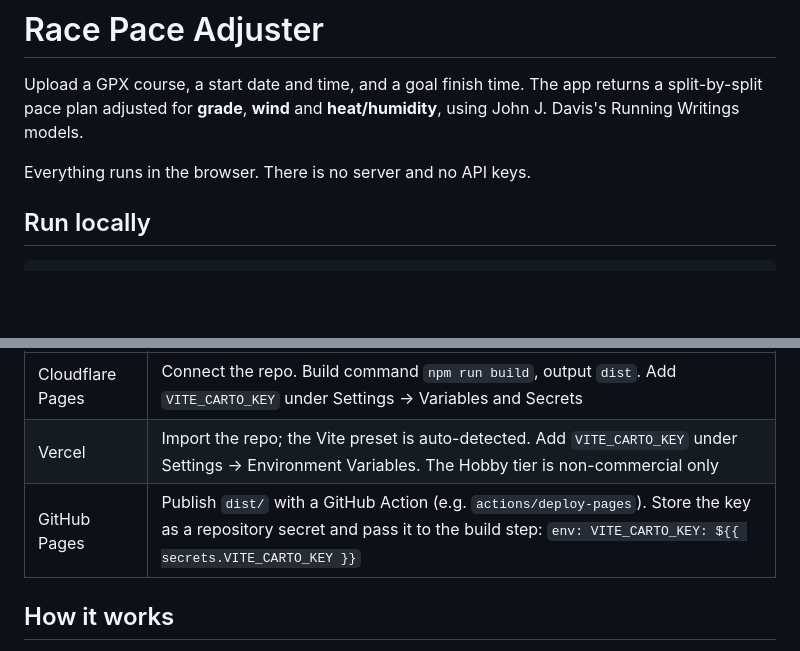
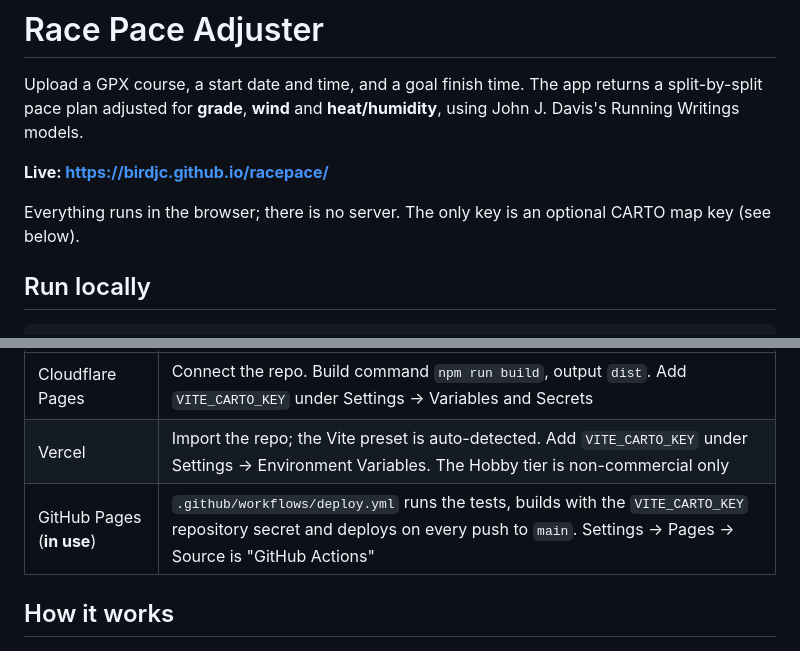
Before and after one commit to birdjc/racepace, a Markdown page: README.md, 2 parts joined by grey strips. Drawn GitHub-style; blank space fills up the shorter version.

Commit message:
Docs: record GitHub Pages deployment
Co-Authored-By: Claude Opus 5.5 <noreply@anthropic.com>

````diff
--- a/README.md
+++ b/README.md
@@ -4,7 +4,9 @@ Upload a GPX course, a start date and time, and a goal finish time. The app retu
 pace plan adjusted for **grade**, **wind** and **heat/humidity**, using John J. Davis's
 Running Writings models.
 
-Everything runs in the browser. There is no server and no API keys.
+**Live: https://birdjc.github.io/racepace/**
+
+Everything runs in the browser; there is no server. The only key is an optional CARTO map key (see below).
 
 ## Run locally
 ```bash
@@ -36,7 +38,7 @@ build works on any static host:
 |---|---|
 | Cloudflare Pages | Connect the repo. Build command `npm run build`, output `dist`. Add `VITE_CARTO_KEY` under Settings → Variables and Secrets |
 | Vercel | Import the repo; the Vite preset is auto-detected. Add `VITE_CARTO_KEY` under Settings → Environment Variables. The Hobby tier is non-commercial only |
-| GitHub Pages | Publish `dist/` with a GitHub Action (e.g. `actions/deploy-pages`). Store the key as a repository secret and pass it to the build step: `env: VITE_CARTO_KEY: ${{ secrets.VITE_CARTO_KEY }}` |
+| GitHub Pages (**in use**) | `.github/workflows/deploy.yml` runs the tests, builds with the `VITE_CARTO_KEY` repository secret and deploys on every push to `main`. Settings → Pages → Source is "GitHub Actions" |
 
 ## How it works
 1. **Course.** The GPX is parsed (track, route or waypoints) and resampled every 10 m. Elevation comes from
````
Also changed, not shown: TODO.md (+3 -2 lines).
